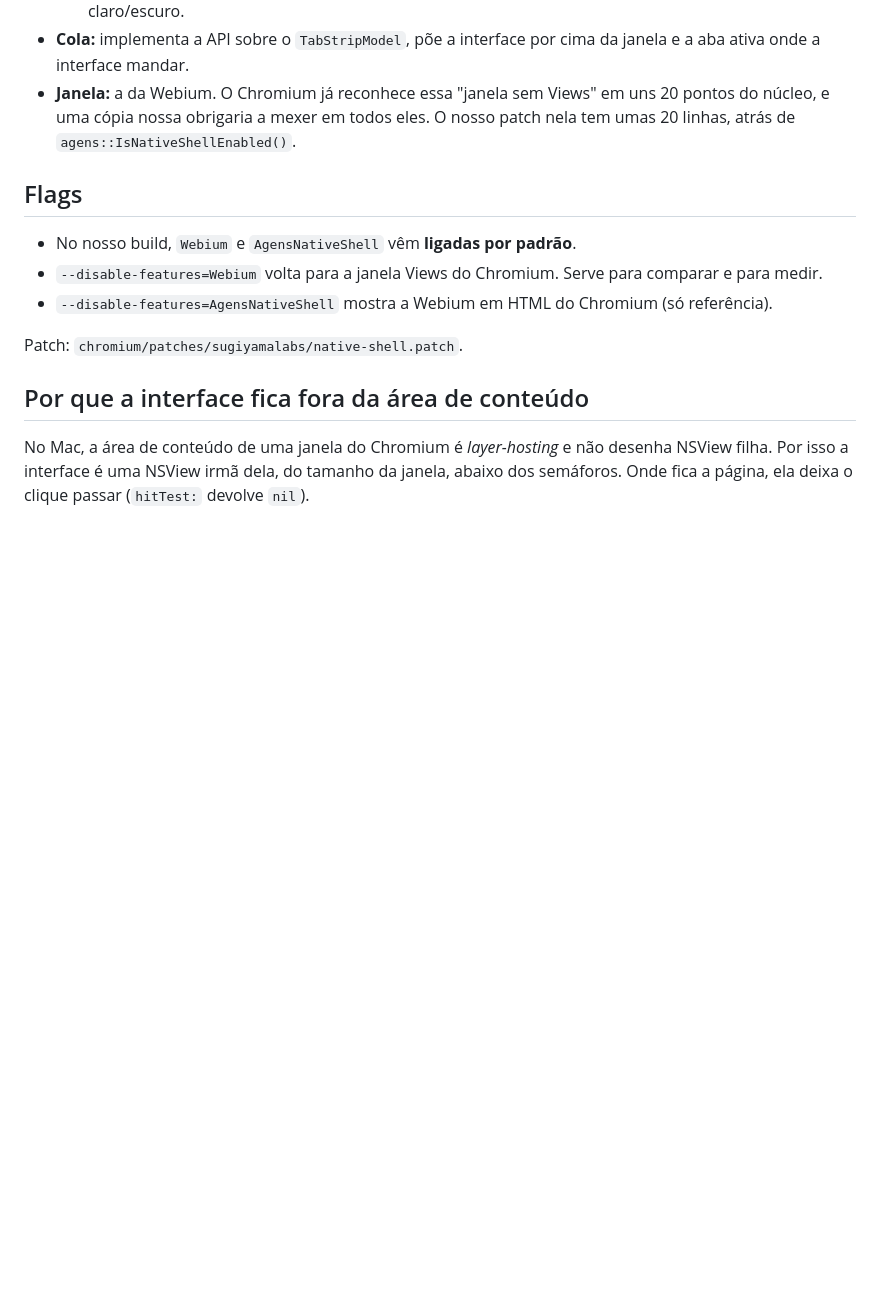
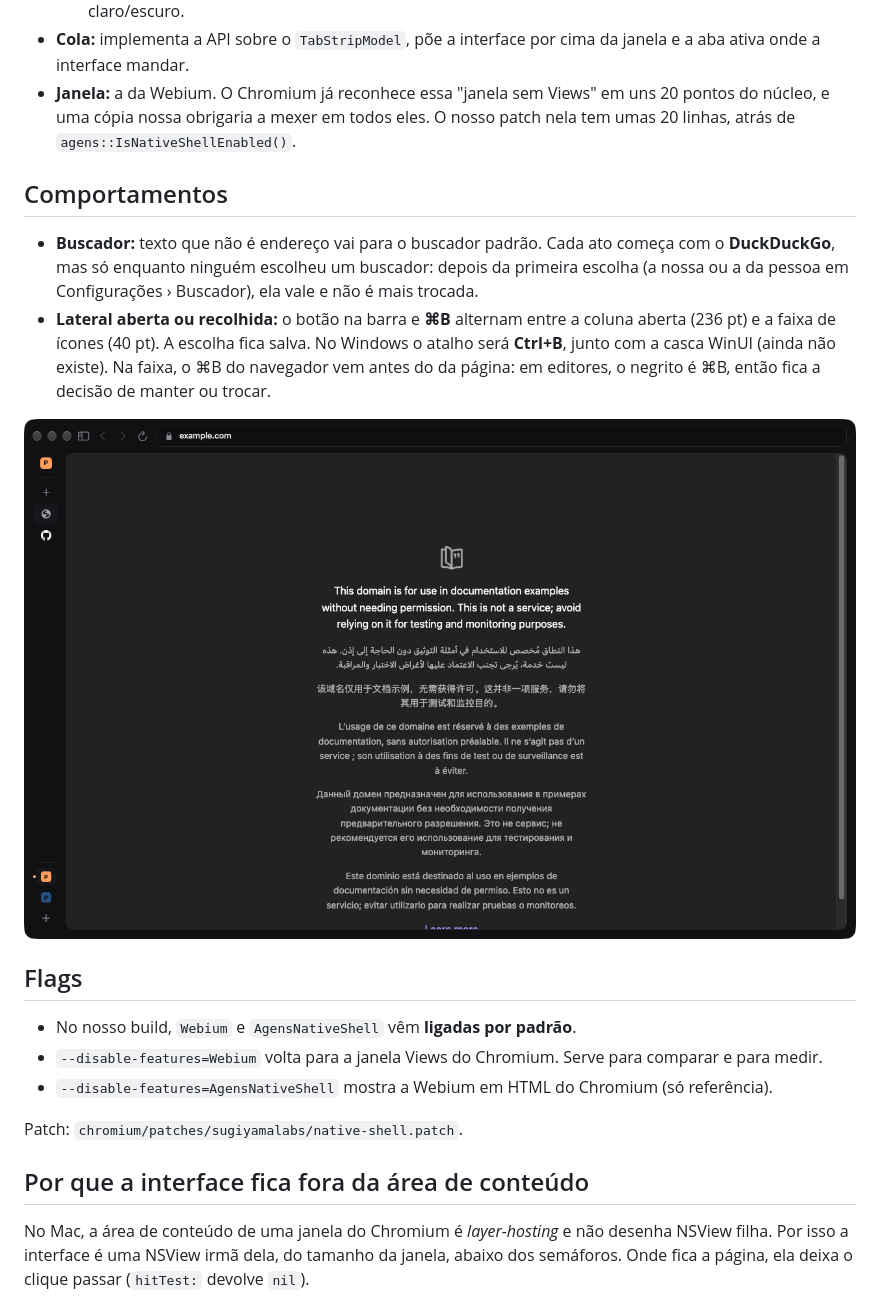
Before and after one commit to SugiyamaLabs/browser, a Markdown page: docs/casca.md, the part around the change. Rendered like a GitHub page; pictures changed too: docs/casca-recolhida.png (added); blank space fills up the shorter version.

Commit message:
Default each ato to DuckDuckGo until a choice is made; collapsible column with Cmd+B

```diff
--- a/docs/casca.md
+++ b/docs/casca.md
@@ -29,6 +29,13 @@ janela do Chromium            WebUIBrowserWindow (Webium), sem a página HTML
 - **Cola:** implementa a API sobre o `TabStripModel`, põe a interface por cima da janela e a aba ativa onde a interface mandar.
 - **Janela:** a da Webium. O Chromium já reconhece essa "janela sem Views" em uns 20 pontos do núcleo, e uma cópia nossa obrigaria a mexer em todos eles. O nosso patch nela tem umas 20 linhas, atrás de `agens::IsNativeShellEnabled()`.
 
+## Comportamentos
+
+- **Buscador:** texto que não é endereço vai para o buscador padrão. Cada ato começa com o **DuckDuckGo**, mas só enquanto ninguém escolheu um buscador: depois da primeira escolha (a nossa ou a da pessoa em Configurações › Buscador), ela vale e não é mais trocada.
+- **Lateral aberta ou recolhida:** o botão na barra e **⌘B** alternam entre a coluna aberta (236 pt) e a faixa de ícones (40 pt). A escolha fica salva. No Windows o atalho será **Ctrl+B**, junto com a casca WinUI (ainda não existe). Na faixa, o ⌘B do navegador vem antes do da página: em editores, o negrito é ⌘B, então fica a decisão de manter ou trocar.
+
+![Lateral recolhida](casca-recolhida.png)
+
 ## Flags
 
 - No nosso build, `Webium` e `AgensNativeShell` vêm **ligadas por padrão**.
```
Also changed, not shown: 1 other file.
